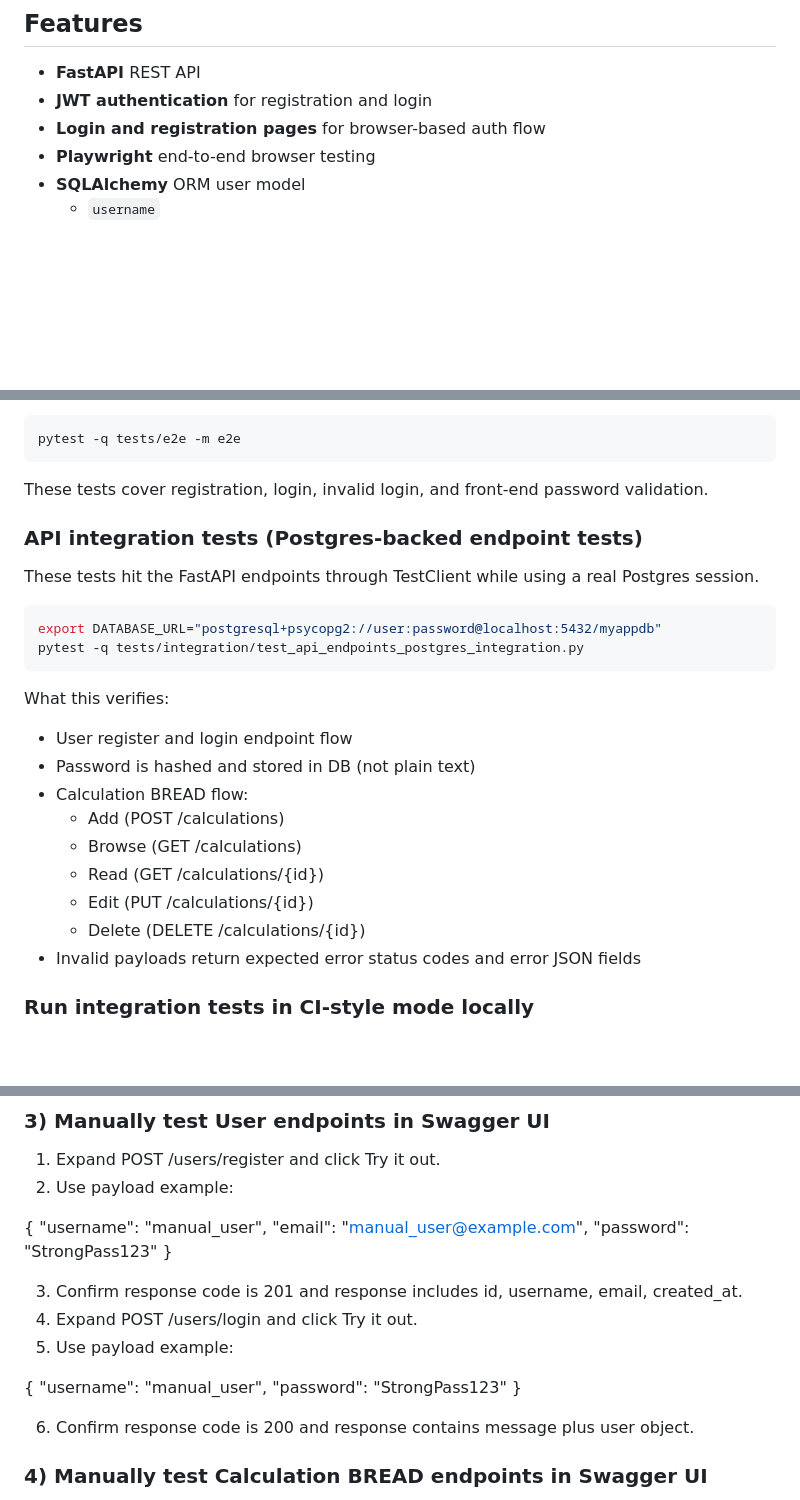
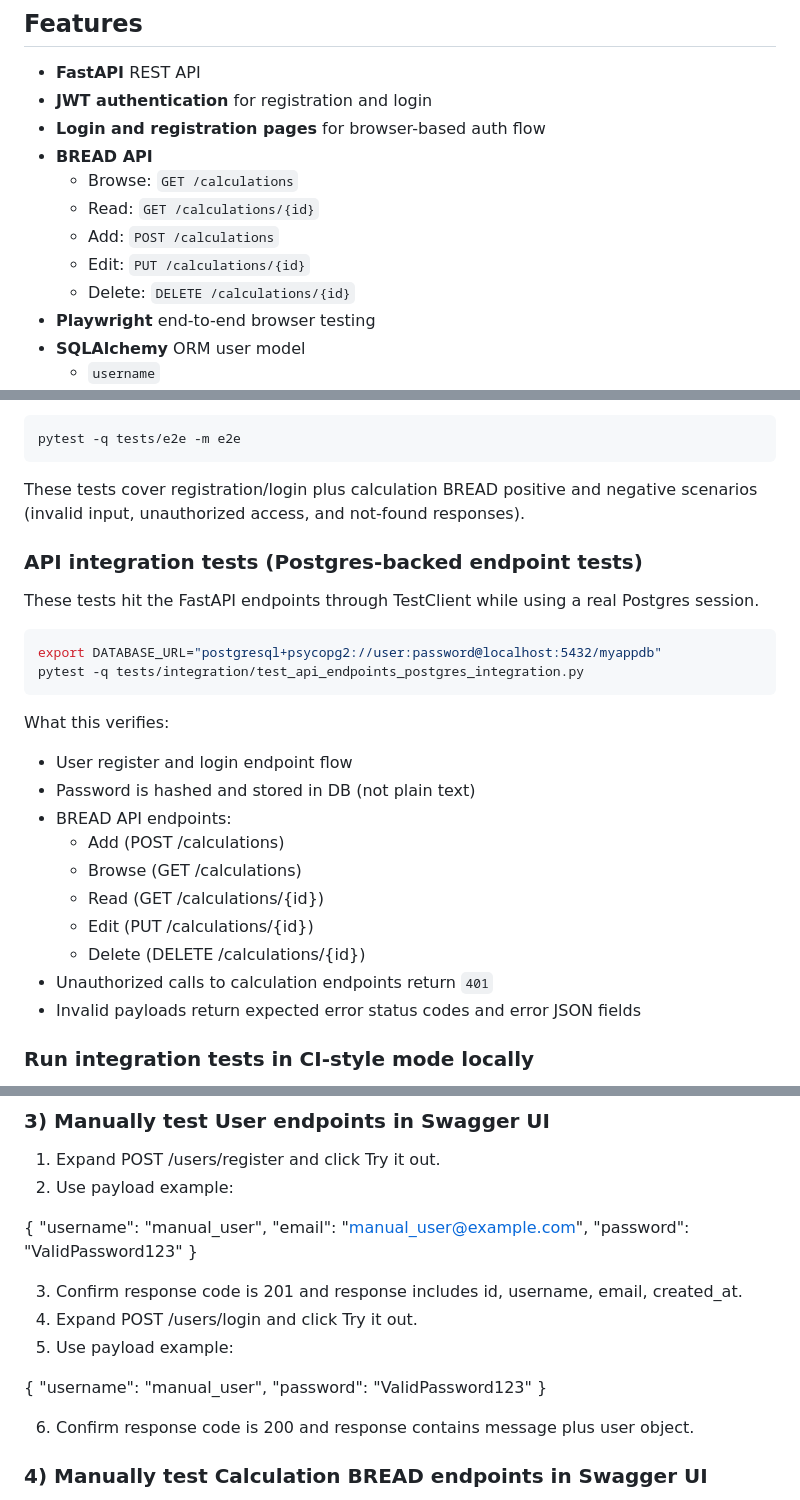
Before and after one commit to jaclynfink/bread-module14, a Markdown page: README.md, 3 parts joined by grey strips. Rendered like a GitHub page; blank space fills up the shorter version.

````diff
--- a/README.md
+++ b/README.md
@@ -5,6 +5,12 @@ A FastAPI project with a SQLAlchemy `User` model, Pydantic schemas, password has
 - **FastAPI** REST API
 - **JWT authentication** for registration and login
 - **Login and registration pages** for browser-based auth flow
+- **BREAD API**
+  - Browse: `GET /calculations`
+  - Read: `GET /calculations/{id}`
+  - Add: `POST /calculations`
+  - Edit: `PUT /calculations/{id}`
+  - Delete: `DELETE /calculations/{id}`
 - **Playwright** end-to-end browser testing
 - **SQLAlchemy** ORM user model
   - `username`
@@ -110,7 +116,7 @@ Run the Playwright end-to-end tests:
 pytest -q tests/e2e -m e2e
 ```
 
-These tests cover registration, login, invalid login, and front-end password validation.
+These tests cover registration/login plus calculation BREAD positive and negative scenarios (invalid input, unauthorized access, and not-found responses).
 
 ### API integration tests (Postgres-backed endpoint tests)
 
@@ -125,12 +131,13 @@ What this verifies:
 
 - User register and login endpoint flow
 - Password is hashed and stored in DB (not plain text)
-- Calculation BREAD flow:
+- BREAD API endpoints:
   - Add (POST /calculations)
   - Browse (GET /calculations)
   - Read (GET /calculations/{id})
   - Edit (PUT /calculations/{id})
   - Delete (DELETE /calculations/{id})
+- Unauthorized calls to calculation endpoints return `401`
 - Invalid payloads return expected error status codes and error JSON fields
 
 ### Run integration tests in CI-style mode locally
@@ -180,7 +187,7 @@ uvicorn main:app --reload
   {
     "username": "manual_user",
     "email": "manual_user@example.com",
-    "password": "StrongPass123"
+    "password": "ValidPassword123"
   }
 
 3. Confirm response code is 201 and response includes id, username, email, created_at.
@@ -189,7 +196,7 @@ uvicorn main:app --reload
 
   {
     "username": "manual_user",
-    "password": "StrongPass123"
+    "password": "ValidPassword123"
   }
 
 6. Confirm response code is 200 and response contains message plus user object.
````
Also changed, not shown: other parts of README.md (+1 -0 lines).
